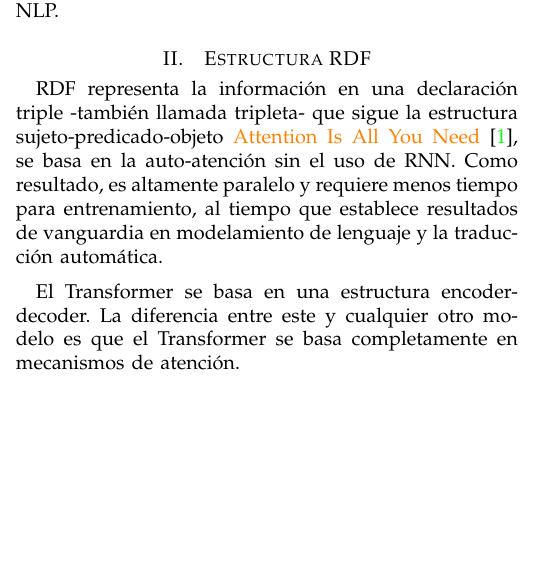
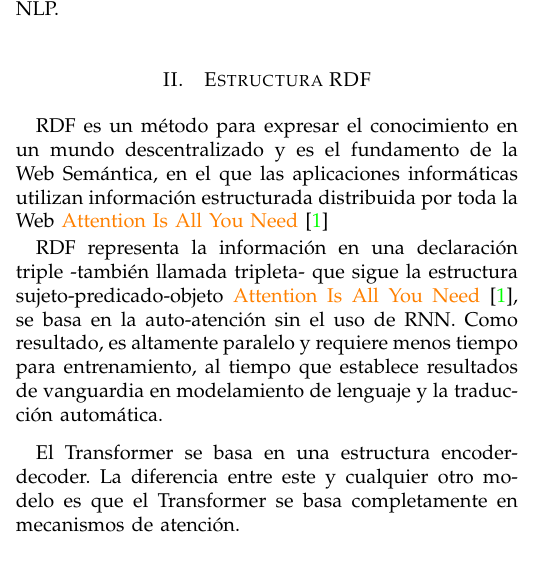
Before and after one commit to wguadalupeq/practicaSparQL, a LaTeX paper (proyecto.tex): part of one column of page 1 of 3, cut so that both start at the same text, the shorter picture padded with empty space. Compiled offline with pdfLaTeX; a missing font is replaced by an installed copy or a similar font; a LaTeX package or settings file that is missing is left out.

```diff
--- a/proyecto.tex
+++ b/proyecto.tex
@@ -102,6 +102,8 @@
 \vspace{0.2cm}
 
 \section{Estructura RDF}
+RDF es un método para expresar el conocimiento en un mundo descentralizado y es el fundamento de la Web Semántica, en el que las aplicaciones informáticas utilizan información estructurada distribuida por toda la Web \textcolor{orange}{Attention Is All You Need} \cite{b1}
+
 RDF representa la información en una declaración triple -también llamada tripleta- que sigue la estructura sujeto-predicado-objeto
  \textcolor{orange}{Attention Is All You Need} \cite{b1}, se basa en la auto-atenci\'on sin el uso de RNN. Como resultado, es altamente paralelo y requiere menos tiempo para entrenamiento, al tiempo que establece resultados de vanguardia en modelamiento de lenguaje y la traducci\'on autom\'atica.
 
```
Also changed, not shown: proyecto.pdf, 4 other files.
